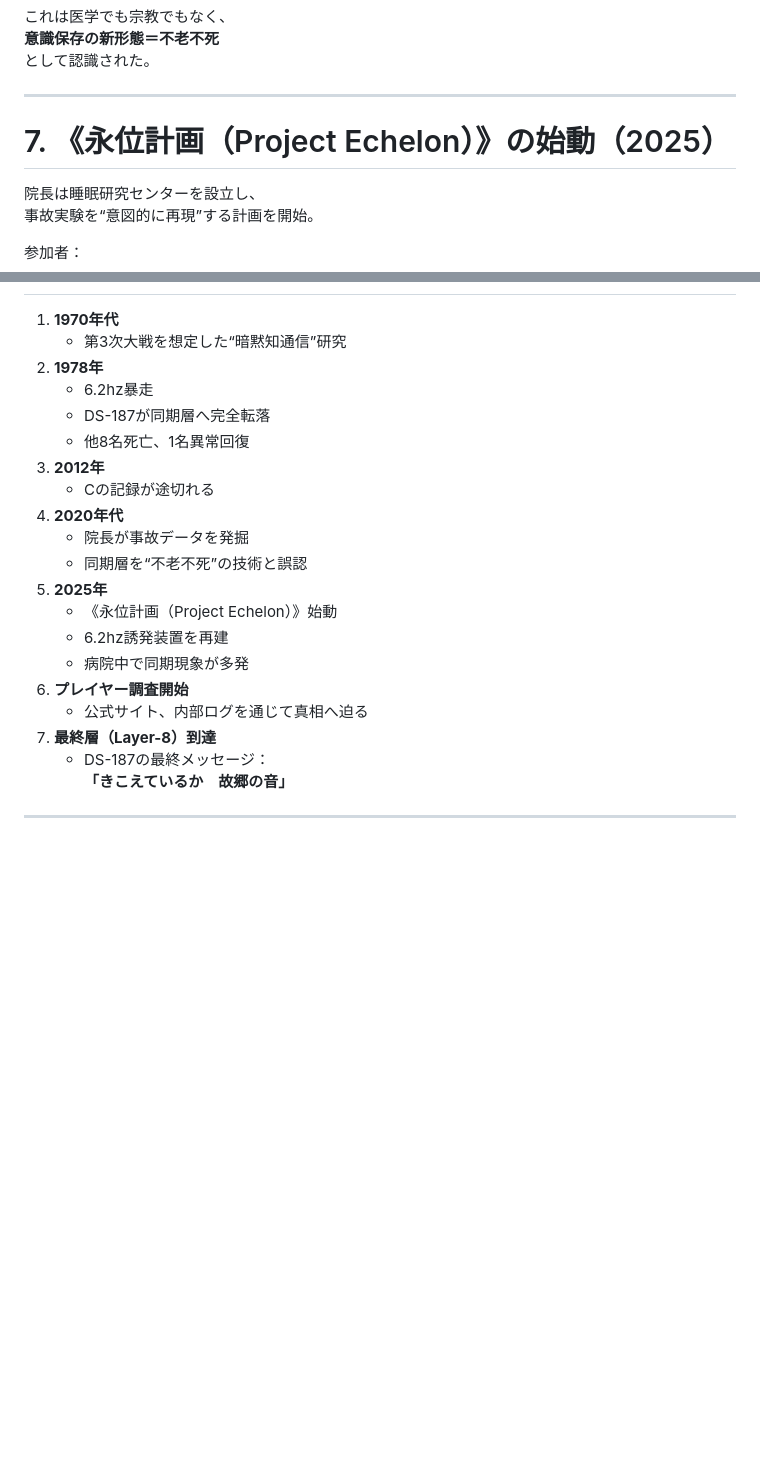
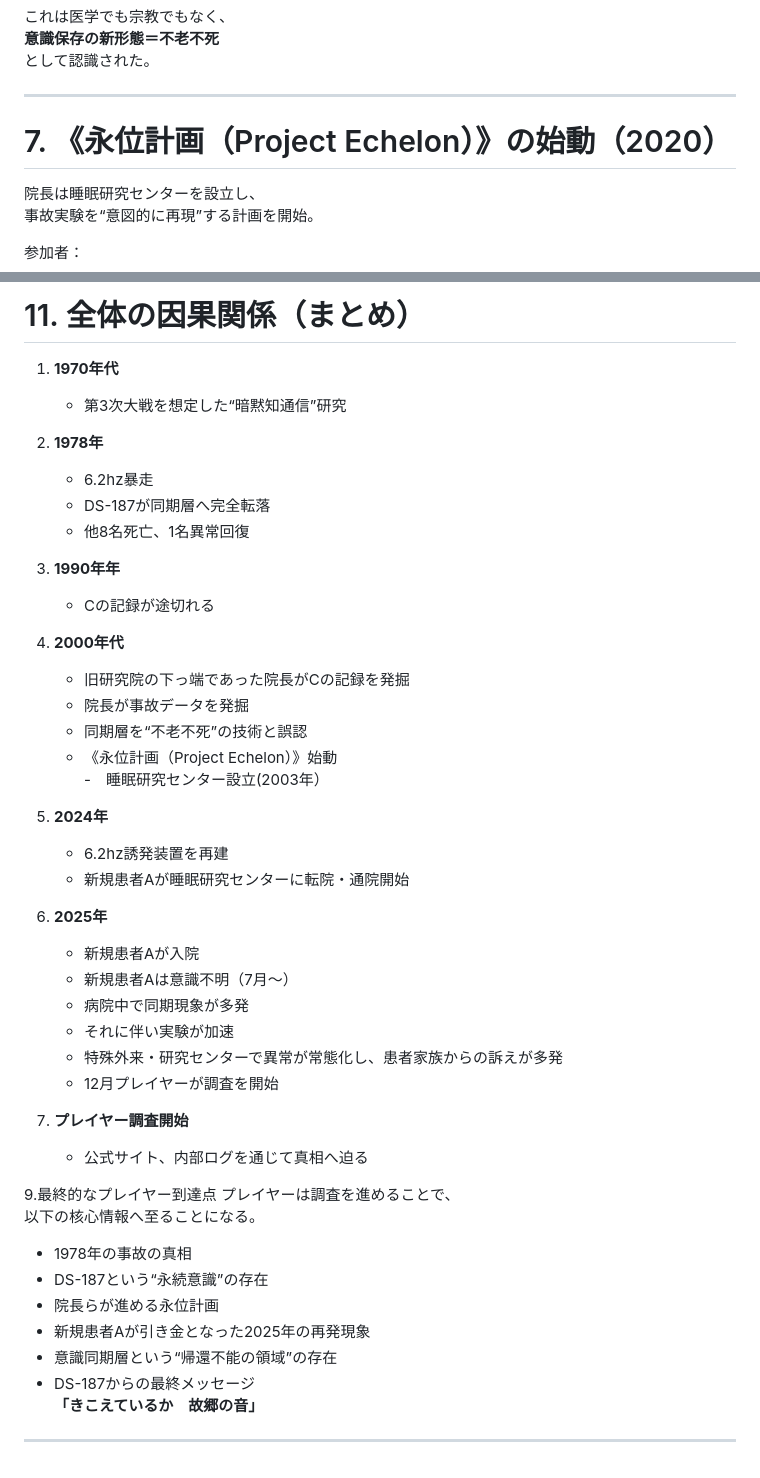
Before and after one commit to NATTO-FIVE/arg_test, a Markdown page: Readme.md, 2 parts joined by grey strips. Rendered like a GitHub page; blank space fills up the shorter version.

```diff
--- a/Readme.md
+++ b/Readme.md
@@ -168,7 +168,7 @@
 
 ---
 
-# 7. 《永位計画（Project Echelon）》の始動（2025）
+# 7. 《永位計画（Project Echelon）》の始動（2020）
 
 院長は睡眠研究センターを設立し、
 事故実験を“意図的に再現”する計画を開始。
@@ -198,3 +335,4 @@
+# 11. 全体の因果関係（まとめ）
 
 1. **1970年代**
    - 第3次大戦を想定した“暗黙知通信”研究
@@ -202,19 +340,41 @@
    - 6.2hz暴走
    - DS-187が同期層へ完全転落
    - 他8名死亡、1名異常回復
-3. **2012年**
+3. **1990年年**
    - Cの記録が途切れる
-4. **2020年代**
+4. **2000年代**
+   - 旧研究院の下っ端であった院長がCの記録を発掘
    - 院長が事故データを発掘
    - 同期層を“不老不死”の技術と誤認
-5. **2025年**
    - 《永位計画（Project Echelon）》始動
+   -　睡眠研究センター設立(2003年）
+
+6. **2024年**
    - 6.2hz誘発装置を再建
+   - 新規患者Aが睡眠研究センターに転院・通院開始
+
+7. **2025年**
+   - 新規患者Aが入院
+   - 新規患者Aは意識不明（7月～）
    - 病院中で同期現象が多発
-6. **プレイヤー調査開始**
+   - それに伴い実験が加速
+   - 特殊外来・研究センターで異常が常態化し、患者家族からの訴えが多発
+   - 12月プレイヤーが調査を開始
+
+
+8. **プレイヤー調査開始**
    - 公式サイト、内部ログを通じて真相へ迫る
-7. **最終層（Layer-8）到達**
-   - DS-187の最終メッセージ：
-     **「きこえているか　故郷の音」**
+
+9.最終的なプレイヤー到達点
+プレイヤーは調査を進めることで、
+以下の核心情報へ至ることになる。
+
+- 1978年の事故の真相
+- DS-187という“永続意識”の存在
+- 院長らが進める永位計画
+- 新規患者Aが引き金となった2025年の再発現象
+- 意識同期層という“帰還不能の領域”の存在
+- DS-187からの最終メッセージ
+  **「きこえているか　故郷の音」**
 
 ---
```
Also changed, not shown: other parts of Readme.md (+141 -4 lines).
